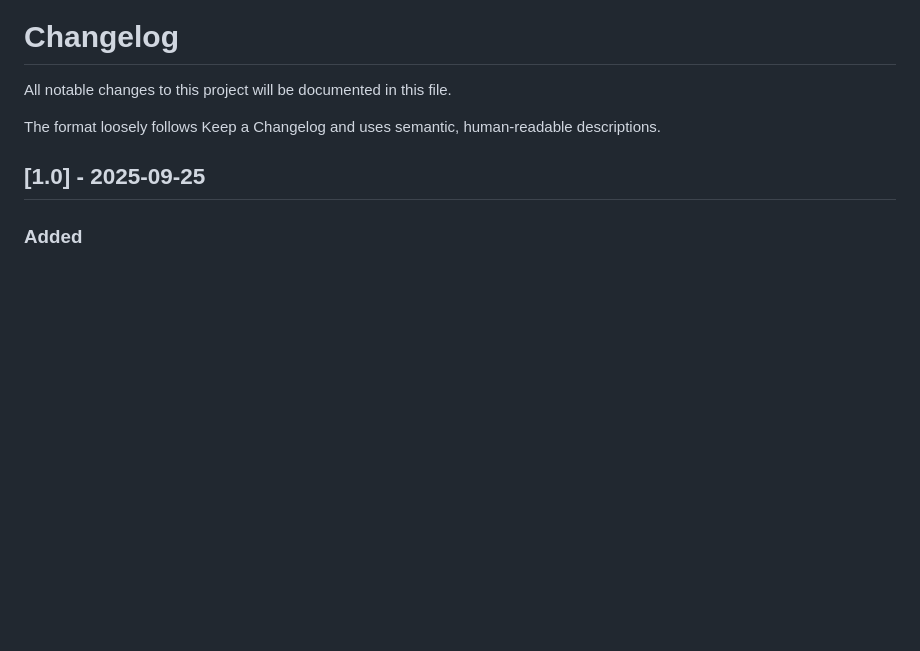
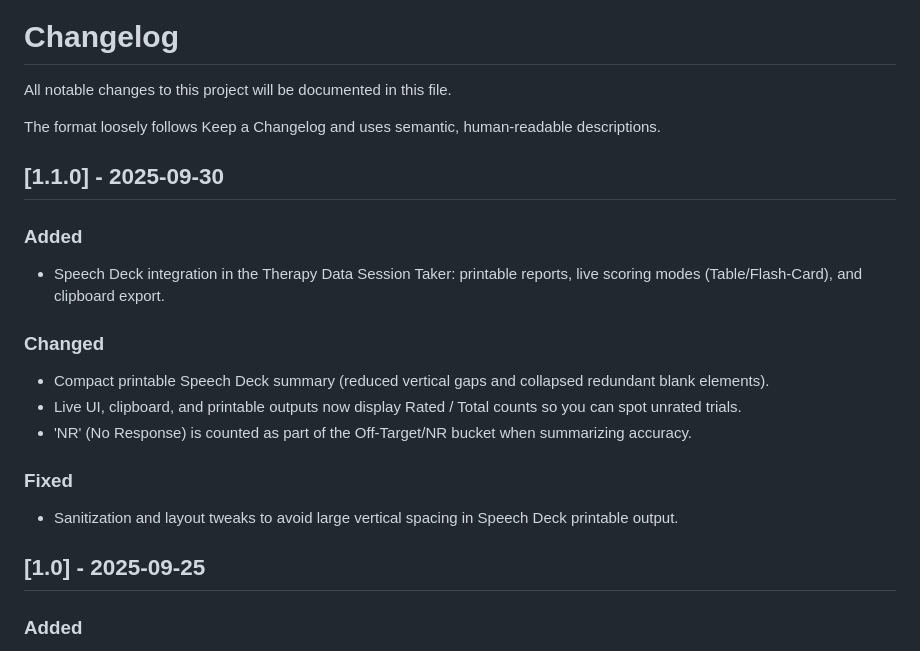
Before and after one commit to lucasjdames/Session-Wizard, a Markdown page: docs/CHANGELOG.md, the part around the change. GitHub-like rendering; blank space fills up the shorter version.

Commit message:
Changelog: add 1.1.0 entry for Speech Deck

```diff
--- a/docs/CHANGELOG.md
+++ b/docs/CHANGELOG.md
@@ -3,6 +3,16 @@
 All notable changes to this project will be documented in this file.
 
 The format loosely follows Keep a Changelog and uses semantic, human-readable descriptions.
+
+## [1.1.0] - 2025-09-30
+### Added
+- Speech Deck integration in the Therapy Data Session Taker: printable reports, live scoring modes (Table/Flash-Card), and clipboard export.
+### Changed
+- Compact printable Speech Deck summary (reduced vertical gaps and collapsed redundant blank elements).
+- Live UI, clipboard, and printable outputs now display Rated / Total counts so you can spot unrated trials.
+- 'NR' (No Response) is counted as part of the Off-Target/NR bucket when summarizing accuracy.
+### Fixed
+- Sanitization and layout tweaks to avoid large vertical spacing in Speech Deck printable output.
 
 ## [1.0] - 2025-09-25
 ### Added
```
